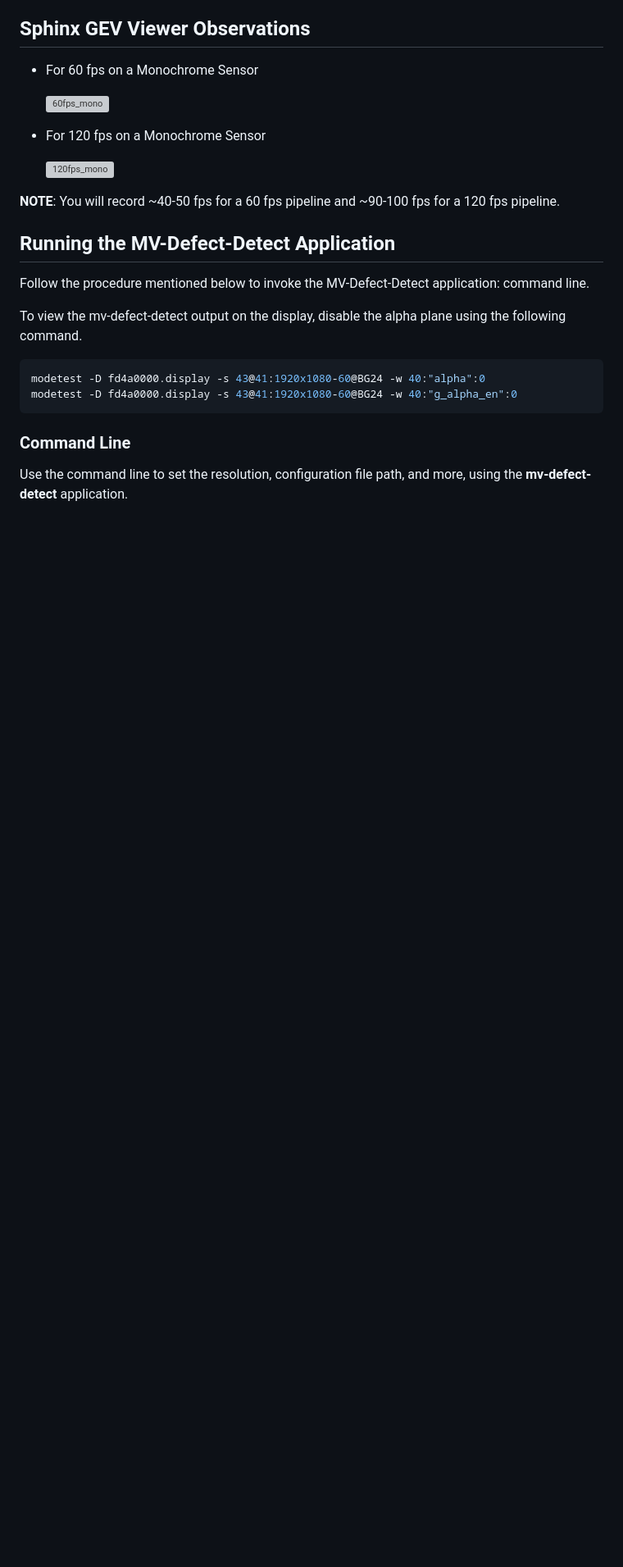
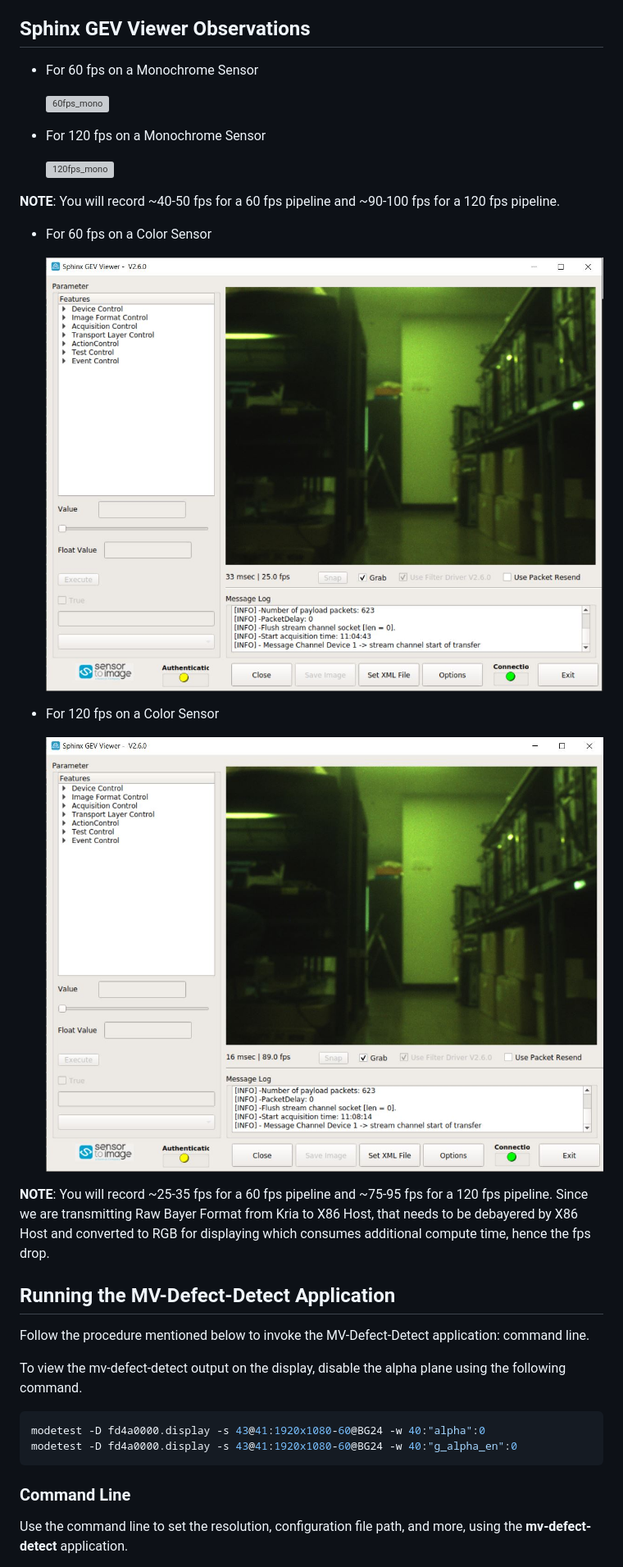
Before and after one commit to Xilinx/mv-defect-detect, a Markdown page: docs/src/app_deployment.md, the part around one of its changes. Shown at 82% size. Drawn GitHub-style; pictures changed too: docs/src/media/120fps_color.JPG (added), docs/src/media/60fps_color.JPG (added); blank space fills up the shorter version; grey boxes are pictures that could not be loaded.

```diff
--- a/docs/src/app_deployment.md
+++ b/docs/src/app_deployment.md
@@ -454,6 +455,18 @@ To run the application, follow the steps mentioned below:
       ![120fps_mono](./media/120fps_Mono.JPG)
 
   **NOTE**: You will record ~40-50 fps for a 60 fps pipeline and ~90-100 fps for a 120 fps pipeline.
+
+  * For 60 fps on a Color Sensor
+
+      ![60fps_color](./media/60fps_color.JPG)
+
+  * For 120 fps on a Color Sensor
+
+      ![120fps_color](./media/120fps_color.JPG)
+
+  **NOTE**: You will record ~25-35 fps for a 60 fps pipeline and ~75-95 fps for a 120 fps pipeline. Since we are transmitting Raw
+            Bayer Format from Kria to X86 Host, that needs to be debayered by X86 Host and converted to RGB for displaying which
+            consumes additional compute time, hence the fps drop.
 
 ## Running the MV-Defect-Detect Application
 
```
Also changed, not shown: other parts of docs/src/app_deployment.md (+5 -4 lines).
